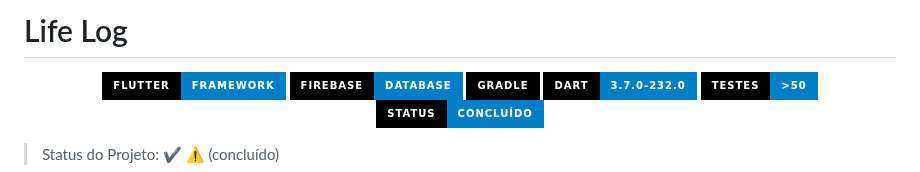
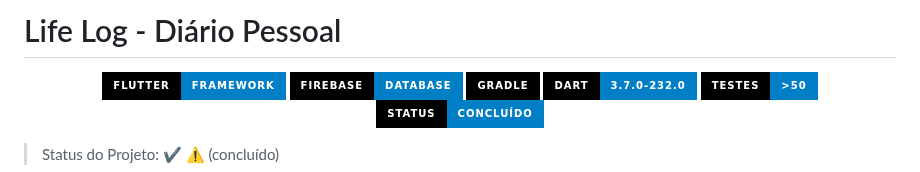
Before and after one commit to RONALDWITHER/Appdiariopessoal, a Markdown page: README.md, the part around the change. Drawn GitHub-style; badges without logos.

```diff
--- a/README.md
+++ b/README.md
@@ -1,4 +1,4 @@
-<h1>Life Log</h1>
+<h1>Life Log - Diário Pessoal</h1>
 
 <p align="center">
   <img alt="Static Badge" src="https://img.shields.io/badge/framework-blue?style=for-the-badge&logo=flutter&logoColor=blue&label=flutter&labelColor=black">
```
